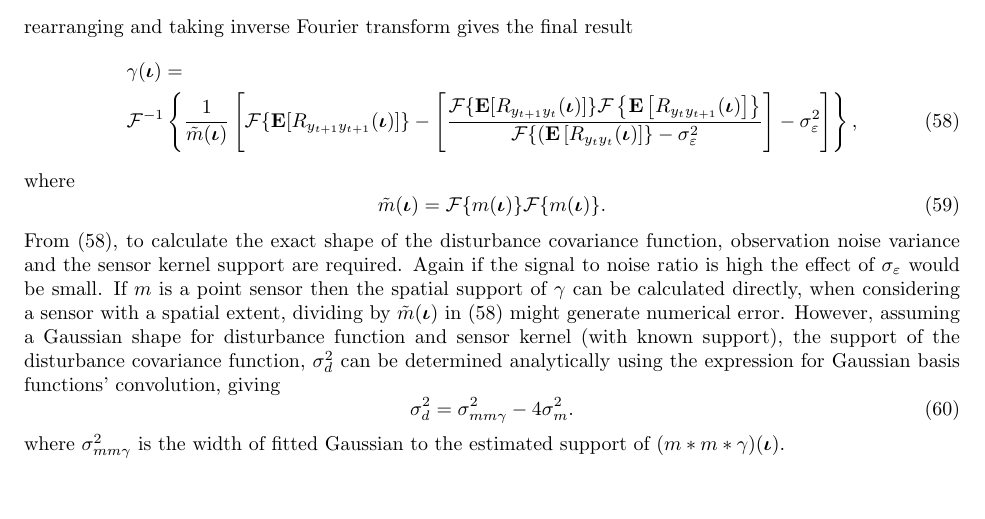
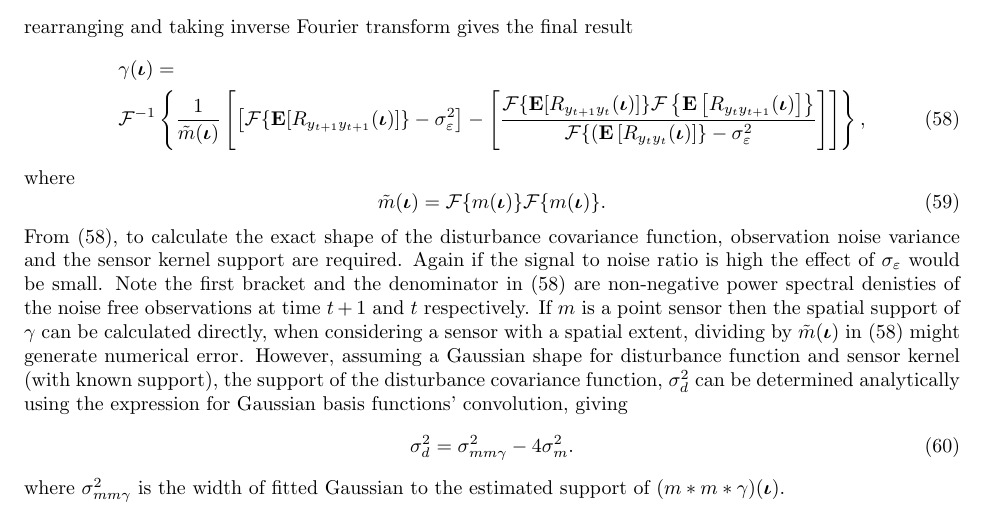
Before and after one commit to mikedewar/BrainIDE, a LaTeX paper (ltx/data_paper/DataPaper.tex): part of page 8 of 27, cut so that both start at the same text, the shorter picture padded with empty space. Compiled offline with pdfLaTeX.

Commit message:
edits to disturbance support estimation

```diff
--- a/ltx/data_paper/DataPaper.tex
+++ b/ltx/data_paper/DataPaper.tex
@@ -395,14 +395,14 @@ Now simplifying gives
 rearranging and taking inverse Fourier transform gives the final result
 \begin{align}\label{eq:EM-MMGFourier2}
 	&\gamma(\boldsymbol\iota) = \nonumber \\
-&\mathcal{F}^{-1}\left\lbrace \frac{1}{\tilde{m}(\boldsymbol\iota)}\left[\mathcal{F}\{\mathbf{E}[R_{y_{t+1}y_{t+1}}(\boldsymbol{\iota})]\}- \left[\frac{\mathcal{F}\{\mathbf{E}[R_{y_{t+1}y_t}(\boldsymbol{\iota})]\}\mathcal{F}\left\{\mathbf{E}\left[R_{y_ty_{t+1}}(\boldsymbol\iota)\right] \right\}}{\mathcal{F}\{(\mathbf{E}\left[R_{y_ty_t}(\boldsymbol\iota)\right]\} - \sigma_{\varepsilon}^2}\right]-\sigma_{\varepsilon}^2\right]\right\rbrace  ,
+&\mathcal{F}^{-1}\left\lbrace \frac{1}{\tilde{m}(\boldsymbol\iota)}\left[\left[\mathcal{F}\{\mathbf{E}[R_{y_{t+1}y_{t+1}}(\boldsymbol{\iota})]\}-\sigma_{\varepsilon}^2\right]- \left[\frac{\mathcal{F}\{\mathbf{E}[R_{y_{t+1}y_t}(\boldsymbol{\iota})]\}\mathcal{F}\left\{\mathbf{E}\left[R_{y_ty_{t+1}}(\boldsymbol\iota)\right] \right\}}{\mathcal{F}\{(\mathbf{E}\left[R_{y_ty_t}(\boldsymbol\iota)\right]\} - \sigma_{\varepsilon}^2}\right]\right]\right\rbrace  ,
 \end{align}
 where
 \begin{equation}
  \tilde{m}(\boldsymbol\iota)=\mathcal{F}\{m(\boldsymbol\iota)\}\mathcal{F}\{m(\boldsymbol\iota)\}.
 \end{equation}
 % from \eqref{eq:EM=mmgamma},  when considering a sensor with a spatial extent equation \eqref{eq:EM-MMGFourier2} should be used
-From \eqref{eq:EM-MMGFourier2}, to calculate the exact shape of the disturbance covariance function, observation noise variance and the sensor kernel support are required. Again if the signal to noise ratio is high the effect of $\sigma_{\varepsilon}$ would be small. If $m$ is a point sensor then the spatial support of $\gamma$ can be calculated directly, when considering a sensor with a spatial extent, dividing by $\tilde{m}(\boldsymbol\iota)$ in \eqref{eq:EM-MMGFourier2} might generate numerical error.  However, assuming a Gaussian shape for disturbance function and sensor kernel (with known support), the support of the disturbance covariance function, $\sigma^2_d$ can be determined analytically using the expression for Gaussian basis functions' convolution, giving
+From \eqref{eq:EM-MMGFourier2}, to calculate the exact shape of the disturbance covariance function, observation noise variance and the sensor kernel support are required. Again if the signal to noise ratio is high the effect of $\sigma_{\varepsilon}$ would be small. Note the first bracket and the denominator in \eqref{eq:EM-MMGFourier2} are non-negative power spectral denisties of the noise free observations at time $t+1$ and $t$ respectively. If $m$ is a point sensor then the spatial support of $\gamma$ can be calculated directly, when considering a sensor with a spatial extent, dividing by $\tilde{m}(\boldsymbol\iota)$ in \eqref{eq:EM-MMGFourier2} might generate numerical error.  However, assuming a Gaussian shape for disturbance function and sensor kernel (with known support), the support of the disturbance covariance function, $\sigma^2_d$ can be determined analytically using the expression for Gaussian basis functions' convolution, giving
 \begin{equation}
  \sigma_d^2=\sigma_{mm\gamma}^2-4\sigma_m^2.
 \end{equation}
```
